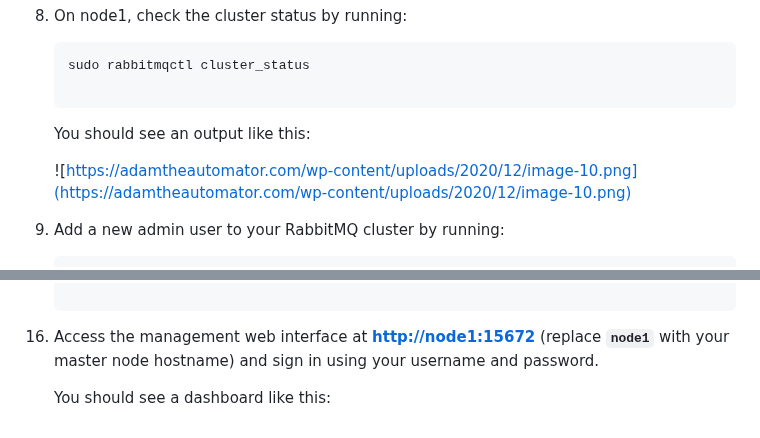
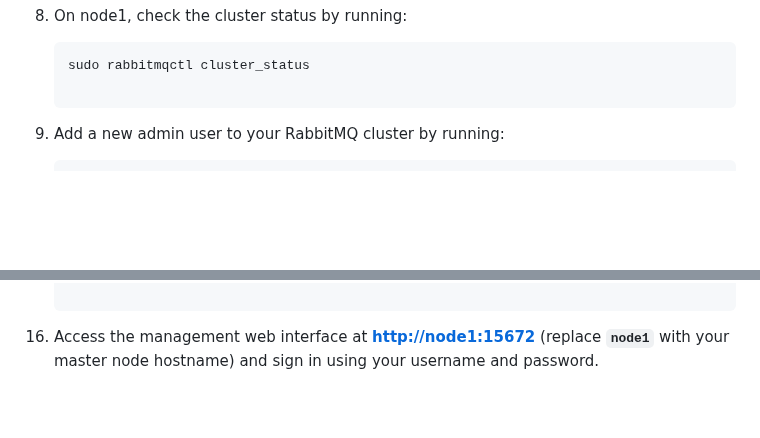
Before and after one commit to dkhawaja/rabbitmq-aws-cluster-setup, a Markdown page: README.md, 2 parts joined by grey strips. Rendered like a GitHub page; blank space fills up the shorter version.

````diff
--- a/README.md
+++ b/README.md
@@ -204,9 +204,7 @@ Follow these steps:
 
     ```
 
-    You should see an output like this:
 
-    ![https://adamtheautomator.com/wp-content/uploads/2020/12/image-10.png](https://adamtheautomator.com/wp-content/uploads/2020/12/image-10.png)
 
 9. Add a new admin user to your RabbitMQ cluster by running:
 
@@ -529,7 +527,3 @@ Follow these steps:
     ```
 
 16. Access the management web interface at **[http://node1:15672](http://node1:15672/)** (replace **`node1`** with your master node hostname) and sign in using your username and password.
-
-    You should see a dashboard like this:
-
-    []()
````
